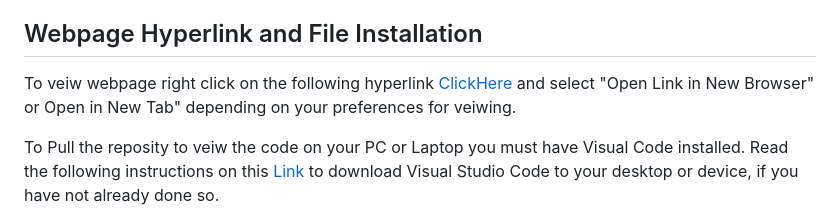
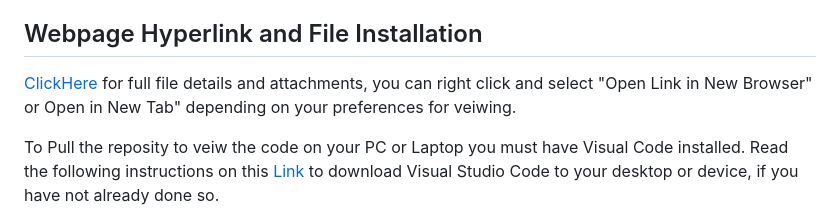
Before and after one commit to Rachael-Stead/Horiseon-Online-Marketing-Agency, a Markdown page: README.md, the part around the change. GitHub-like rendering.

```diff
--- a/README.md
+++ b/README.md
@@ -13,7 +13,7 @@ My project aims to benifit users by increasing search engine optimisation and im
 
 ## Webpage Hyperlink and File Installation
 
-To veiw webpage right click on the following hyperlink [ClickHere](https://github.com/Rachael-Stead/Horiseon-Search-Engine-Optimization-and-Accessibility-Improvements-for-Client-Website.git) and select  "Open Link in New Browser" or Open in New Tab" depending on your preferences for veiwing.
+[ClickHere](https://rachael-stead.github.io/Horiseon-Search-Engine-Optimization-and-Accessibility-Improvements-for-Client-Website) for full file details and attachments, you can right click and select "Open Link in New Browser" or Open in New Tab" depending on your preferences for veiwing.
 
 To Pull the reposity to veiw the code on your PC or Laptop you must have Visual Code installed. Read the following instructions on this [Link](https://code.visualstudio.com/download) to download Visual Studio Code to your desktop or device, if you have not already done so.
 
```
